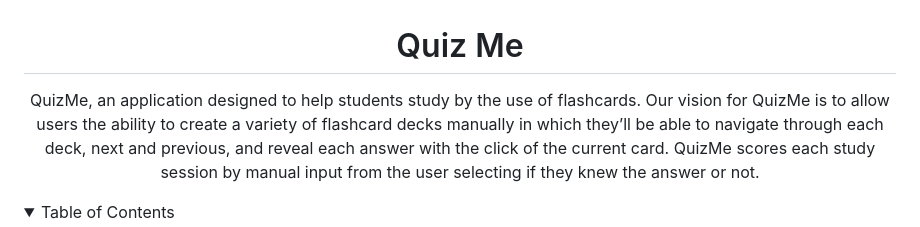
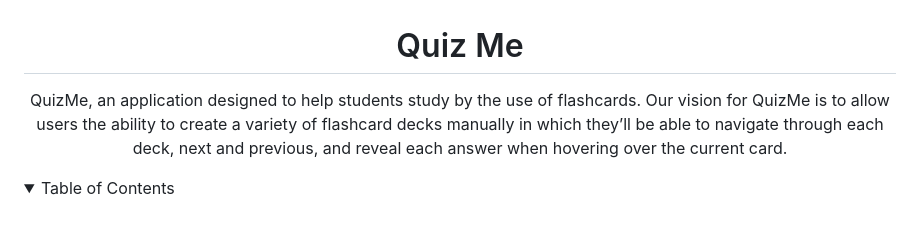
Before and after one commit to arob2nice/flashCards-project1, a Markdown page: ReadMe.md, the part around the change. Drawn GitHub-style; folded sections open.

```diff
--- a/ReadMe.md
+++ b/ReadMe.md
@@ -8,7 +8,7 @@
 
 
   <p align="center">
-    QuizMe, an application designed to help students study by the use of flashcards. Our vision for QuizMe is to allow users the ability to create a variety of flashcard decks manually in which they’ll be able to navigate through each deck, next and previous, and reveal each answer with the click of the current card. QuizMe scores each study session by manual input from the user selecting if they knew the answer or not.
+    QuizMe, an application designed to help students study by the use of flashcards. Our vision for QuizMe is to allow users the ability to create a variety of flashcard decks manually in which they’ll be able to navigate through each deck, next and previous, and reveal each answer when hovering over the current card.
 
   </p>
 </div>
```
